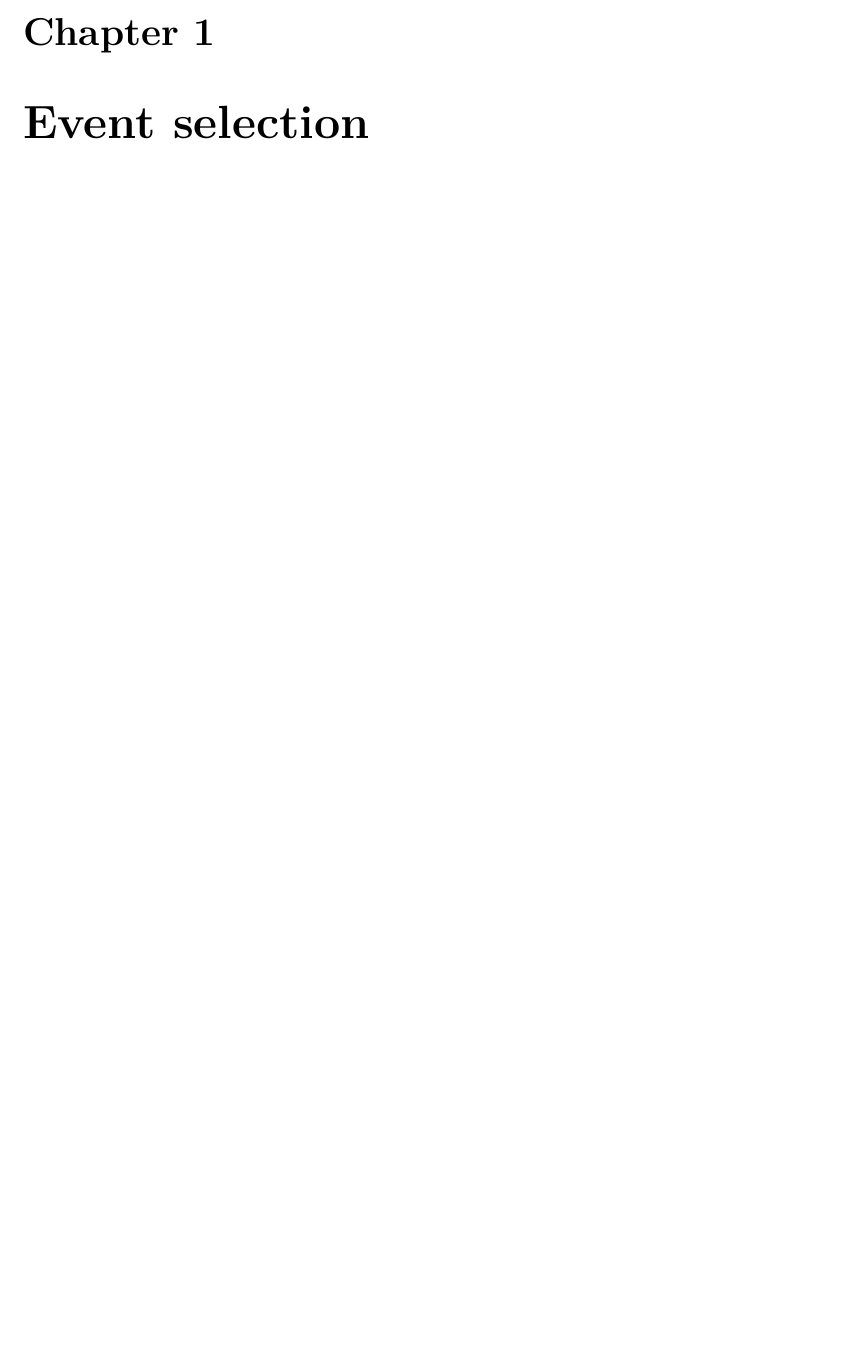
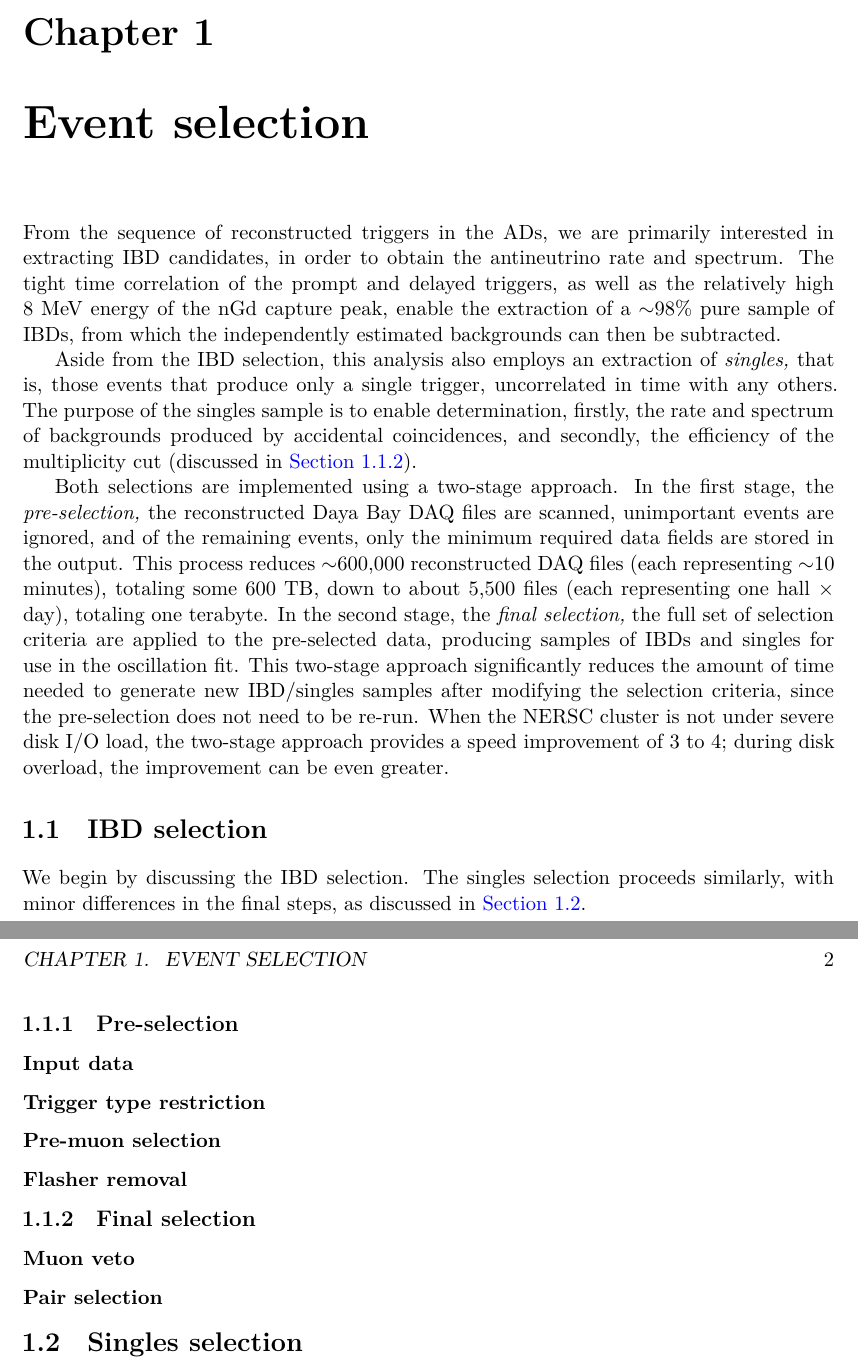
Before and after one commit to mjkramer/thesis, a LaTeX thesis (chapters/Selection.tex): part of the page before the commit and two parts of pages 1 and 2 of 2 after it, the two joined at a grey line, cut so that both start at the same text, the shorter picture padded with empty space. Compiled offline with XeLaTeX.

Commit message:
Begin event selection

```diff
--- a/chapters/Selection.tex
+++ b/chapters/Selection.tex
@@ -5,4 +5,42 @@
 \chapter{Event selection}
 \label{chap:selection}
 
+From the sequence of reconstructed triggers in the ADs, we are primarily interested in extracting IBD candidates, in order to obtain the antineutrino rate and spectrum. The tight time correlation of the prompt and delayed triggers, as well as the relatively high 8~MeV energy of the nGd capture peak, enable the extraction of a $\sim$98\% pure sample of IBDs, from which the independently estimated backgrounds can then be subtracted.
+
+Aside from the IBD selection, this analysis also employs an extraction of \emph{singles,} that is, those events that produce only a single trigger, uncorrelated in time with any others. The purpose of the singles sample is to enable determination, firstly, the rate and spectrum of backgrounds produced by accidental coincidences, and secondly, the efficiency of the multiplicity cut (discussed in \autoref{sec:pairSel}).
+
+Both selections are implemented using a two-stage approach. In the first stage, the \emph{pre-selection,} the reconstructed Daya Bay DAQ files are scanned, unimportant events are ignored, and of the remaining events, only the minimum required data fields are stored in the output. This process reduces $\sim$600,000 reconstructed DAQ files (each representing $\sim$10 minutes), totaling some 600~TB, down to about 5,500 files (each representing one hall $\times$ day), totaling one terabyte. In the second stage, the \emph{final selection,} the full set of selection criteria are applied to the pre-selected data, producing samples of IBDs and singles for use in the oscillation fit. This two-stage approach significantly reduces the amount of time needed to generate new IBD/singles samples after modifying the selection criteria, since the pre-selection does not need to be re-run. When the NERSC cluster is not under severe disk I/O load, the two-stage approach provides a speed improvement of 3 to 4; during disk overload, the improvement can be even greater.
+
+\section{IBD selection}
+\label{sec:selIBDs}
+
+We begin by discussing the IBD selection. The singles selection proceeds similarly, with minor differences in the final steps, as discussed in \autoref{sec:selSingles}.
+
+\subsection{Pre-selection}
+\label{sec:selPreSel}
+
+\subsubsection{Input data}
+\label{sec:selInputData}
+
+\subsubsection{Trigger type restriction}
+\label{sec:selTrigType}
+
+\subsubsection{Pre-muon selection}
+\label{sec:selPreMuons}
+
+\subsubsection{Flasher removal}
+\label{sec:selFlashers}
+
+\subsection{Final selection}
+\label{sec:selFinalSel}
+
+\subsubsection{Muon veto}
+\label{sec:selMuonVeto}
+
+\subsubsection{Pair selection}
+\label{sec:pairSel}
+
+\section{Singles selection}
+\label{sec:selSingles}
+
 \end{document}
```
